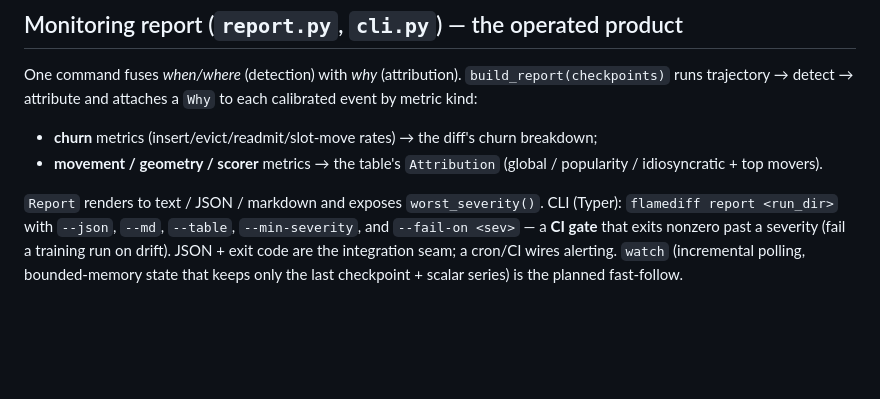
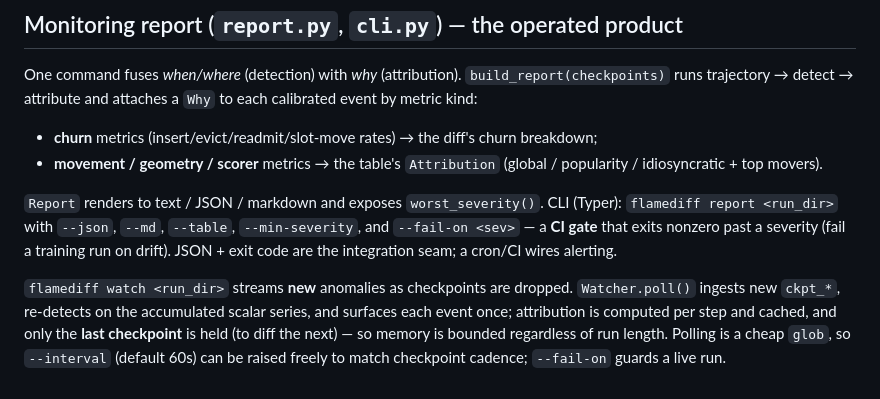
Before and after one commit to neelvad/flamediff, a Markdown page: ARCHITECTURE.md, the part around the change. Rendered like a GitHub page; blank space fills up the shorter version.

```diff
--- a/ARCHITECTURE.md
+++ b/ARCHITECTURE.md
@@ -163,5 +163,10 @@ runs trajectory → detect → attribute and attaches a `Why` to each calibrated
 `Report` renders to text / JSON / markdown and exposes `worst_severity()`. CLI (Typer):
 `flamediff report <run_dir>` with `--json`, `--md`, `--table`, `--min-severity`, and
 `--fail-on <sev>` — a **CI gate** that exits nonzero past a severity (fail a training run on drift).
-JSON + exit code are the integration seam; a cron/CI wires alerting. `watch` (incremental polling,
-bounded-memory state that keeps only the last checkpoint + scalar series) is the planned fast-follow.
+JSON + exit code are the integration seam; a cron/CI wires alerting.
+
+`flamediff watch <run_dir>` streams **new** anomalies as checkpoints are dropped. `Watcher.poll()`
+ingests new `ckpt_*`, re-detects on the accumulated scalar series, and surfaces each event once;
+attribution is computed per step and cached, and only the **last checkpoint** is held (to diff the
+next) — so memory is bounded regardless of run length. Polling is a cheap `glob`, so `--interval`
+(default 60s) can be raised freely to match checkpoint cadence; `--fail-on` guards a live run.
```
Also changed, not shown: README.md (+3 -0 lines).
